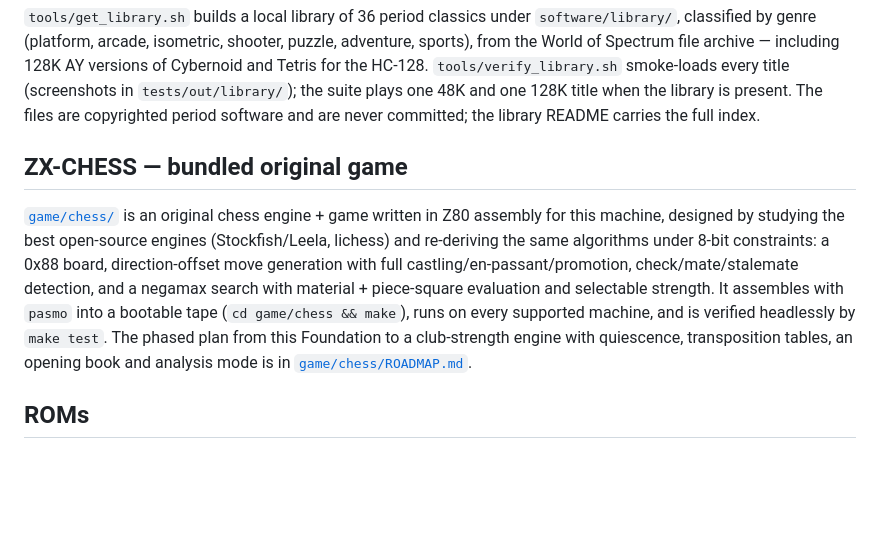
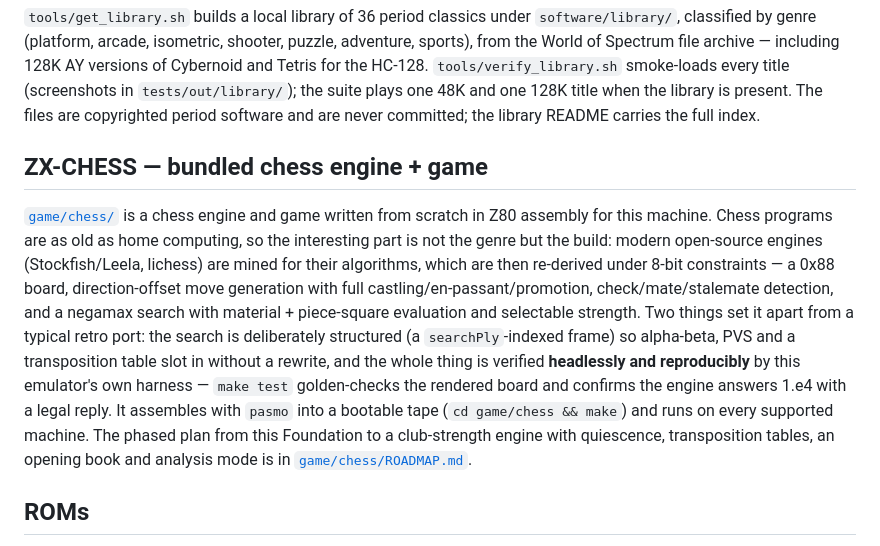
Before and after one commit to cosmindxu/hc91emu, a Markdown page: README.md, the part around the change. Rendered like a GitHub page; blank space fills up the shorter version.

Commit message:
docs: reframe the ZX-CHESS note around what's distinctive, not "original"
Chess engines are a well-worn genre, so the README now leads with the
build's actual differentiators — algorithms mined from modern engines and
re-derived under 8-bit constraints, a search frame structured so
alpha-beta/PVS/TT drop in cleanly, and headless reproducible verification
via the emulator's own harness — instead of the word "original".

Co-Authored-By: Claude Opus 4.8 <noreply@anthropic.com>
Claude-Session: https://claude.ai/code/session_01LGhwtfvTCGYwHjd5zfEX7Y

```diff
--- a/README.md
+++ b/README.md
@@ -141,20 +141,26 @@ and one 128K title when the library is present. The files are
 copyrighted period software and are never committed; the library
 README carries the full index.
 
-## ZX-CHESS — bundled original game
+## ZX-CHESS — bundled chess engine + game
 
-[`game/chess/`](game/chess/) is an original chess engine + game written
-in Z80 assembly for this machine, designed by studying the best
-open-source engines (Stockfish/Leela, lichess) and re-deriving the same
-algorithms under 8-bit constraints: a 0x88 board, direction-offset move
-generation with full castling/en-passant/promotion, check/mate/stalemate
-detection, and a negamax search with material + piece-square evaluation
-and selectable strength. It assembles with `pasmo` into a bootable tape
-(`cd game/chess && make`), runs on every supported machine, and is
-verified headlessly by `make test`. The phased plan from this Foundation
-to a club-strength engine with quiescence, transposition tables, an
-opening book and analysis mode is in
-[`game/chess/ROADMAP.md`](game/chess/ROADMAP.md).
+[`game/chess/`](game/chess/) is a chess engine and game written from
+scratch in Z80 assembly for this machine. Chess programs are as old as
+home computing, so the interesting part is not the genre but the build:
+modern open-source engines (Stockfish/Leela, lichess) are mined for their
+algorithms, which are then re-derived under 8-bit constraints — a 0x88
+board, direction-offset move generation with full
+castling/en-passant/promotion, check/mate/stalemate detection, and a
+negamax search with material + piece-square evaluation and selectable
+strength. Two things set it apart from a typical retro port: the search
+is deliberately structured (a `searchPly`-indexed frame) so alpha-beta,
+PVS and a transposition table slot in without a rewrite, and the whole
+thing is verified **headlessly and reproducibly** by this emulator's own
+harness — `make test` golden-checks the rendered board and confirms the
+engine answers 1.e4 with a legal reply. It assembles with `pasmo` into a
+bootable tape (`cd game/chess && make`) and runs on every supported
+machine. The phased plan from this Foundation to a club-strength engine
+with quiescence, transposition tables, an opening book and analysis mode
+is in [`game/chess/ROADMAP.md`](game/chess/ROADMAP.md).
 
 ## ROMs
 
```
